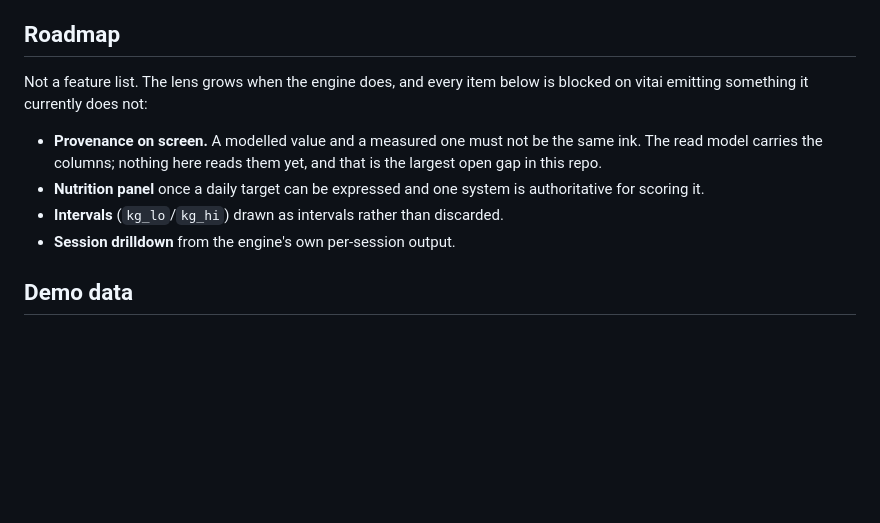
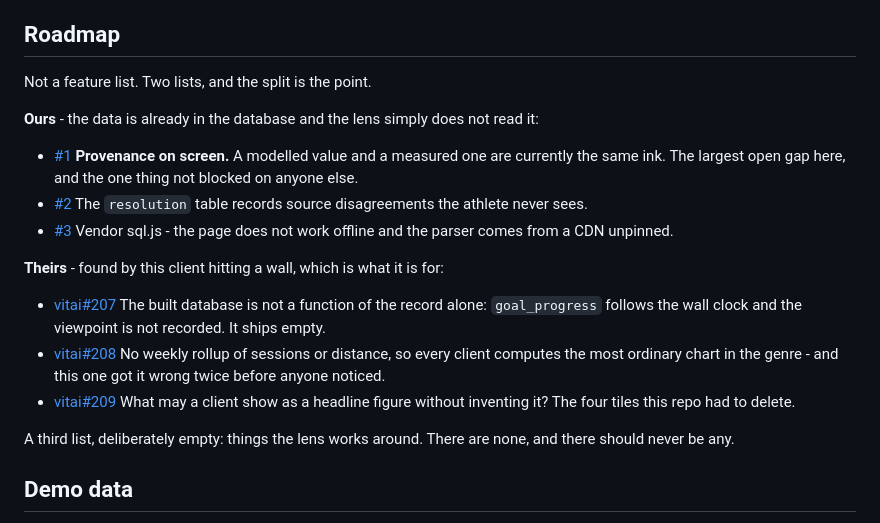
Before and after one commit to Wombat164/vitai-lens, a Markdown page: README.md, the part around the change. Drawn GitHub-style; blank space fills up the shorter version.

Commit message:
Log the findings: two roadmaps, and a third that stays empty
Splits the roadmap into what this client can fix (provenance, resolution,
vendoring sql.js - the data is already in the database) and what it found by
hitting a wall (the wall-clock viewpoint, the missing weekly rollup, and the
question of what may be a headline figure at all).

The third list is the one that matters: things the lens works around. It is
empty and must stay empty, because a workaround is how an engine gap stops
being discoverable.

```diff
--- a/README.md
+++ b/README.md
@@ -75,16 +75,33 @@ a chart on it.
 
 ## Roadmap
 
-Not a feature list. The lens grows when the engine does, and every item
-below is blocked on vitai emitting something it currently does not:
+Not a feature list. Two lists, and the split is the point.
 
-- **Provenance on screen.** A modelled value and a measured one must not be
-  the same ink. The read model carries the columns; nothing here reads them
-  yet, and that is the largest open gap in this repo.
-- **Nutrition panel** once a daily target can be expressed and one system is
-  authoritative for scoring it.
-- **Intervals** (`kg_lo`/`kg_hi`) drawn as intervals rather than discarded.
-- **Session drilldown** from the engine's own per-session output.
+**Ours** - the data is already in the database and the lens simply does not
+read it:
+
+- [#1](https://github.com/Wombat164/vitai-lens/issues/1) **Provenance on
+  screen.** A modelled value and a measured one are currently the same ink.
+  The largest open gap here, and the one thing not blocked on anyone else.
+- [#2](https://github.com/Wombat164/vitai-lens/issues/2) The `resolution`
+  table records source disagreements the athlete never sees.
+- [#3](https://github.com/Wombat164/vitai-lens/issues/3) Vendor sql.js - the
+  page does not work offline and the parser comes from a CDN unpinned.
+
+**Theirs** - found by this client hitting a wall, which is what it is for:
+
+- [vitai#207](https://github.com/Wombat164/vitai/issues/207) The built
+  database is not a function of the record alone: `goal_progress` follows the
+  wall clock and the viewpoint is not recorded. It ships empty.
+- [vitai#208](https://github.com/Wombat164/vitai/issues/208) No weekly rollup
+  of sessions or distance, so every client computes the most ordinary chart
+  in the genre - and this one got it wrong twice before anyone noticed.
+- [vitai#209](https://github.com/Wombat164/vitai/issues/209) What may a client
+  show as a headline figure without inventing it? The four tiles this repo
+  had to delete.
+
+A third list, deliberately empty: things the lens works around. There are
+none, and there should never be any.
 
 ## Demo data
 
```
